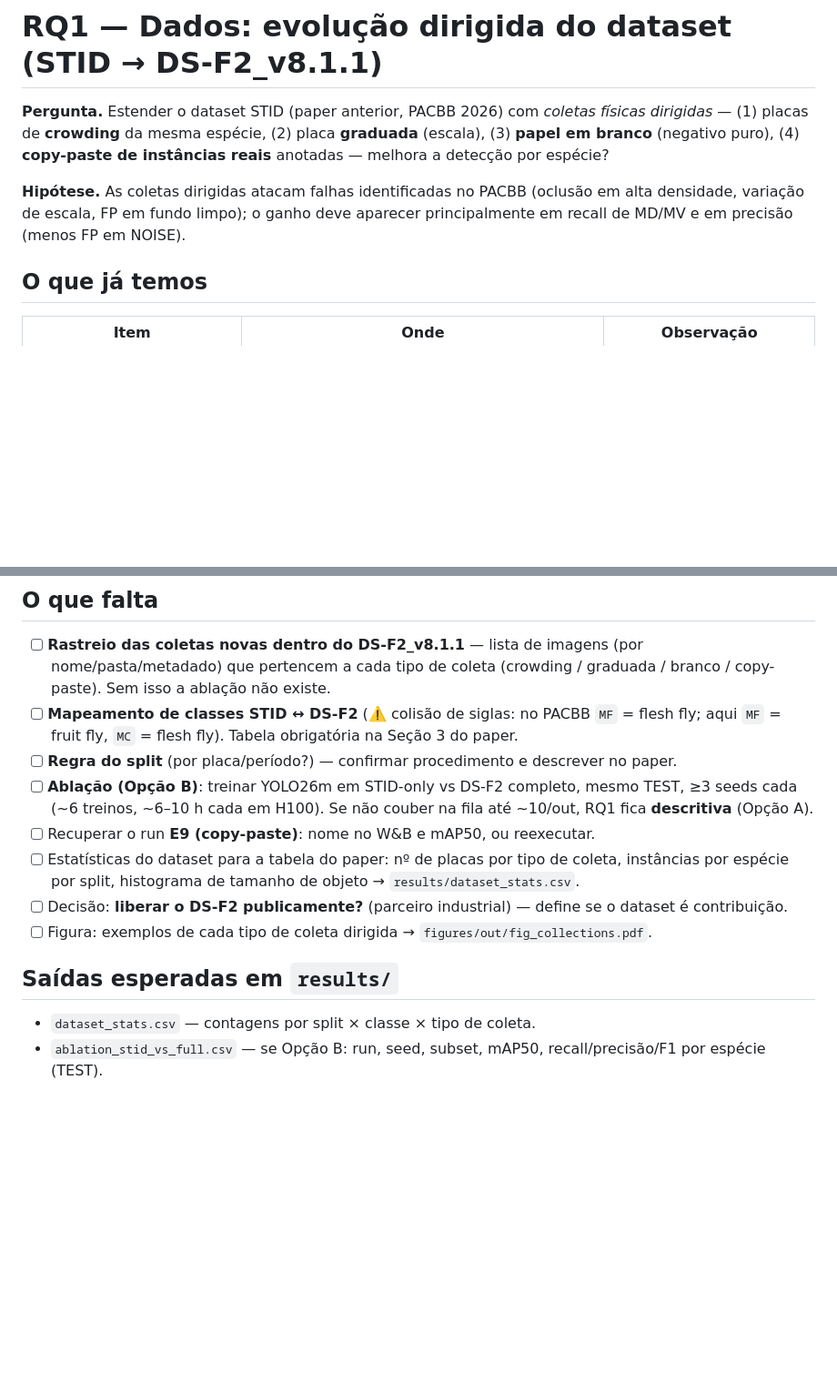
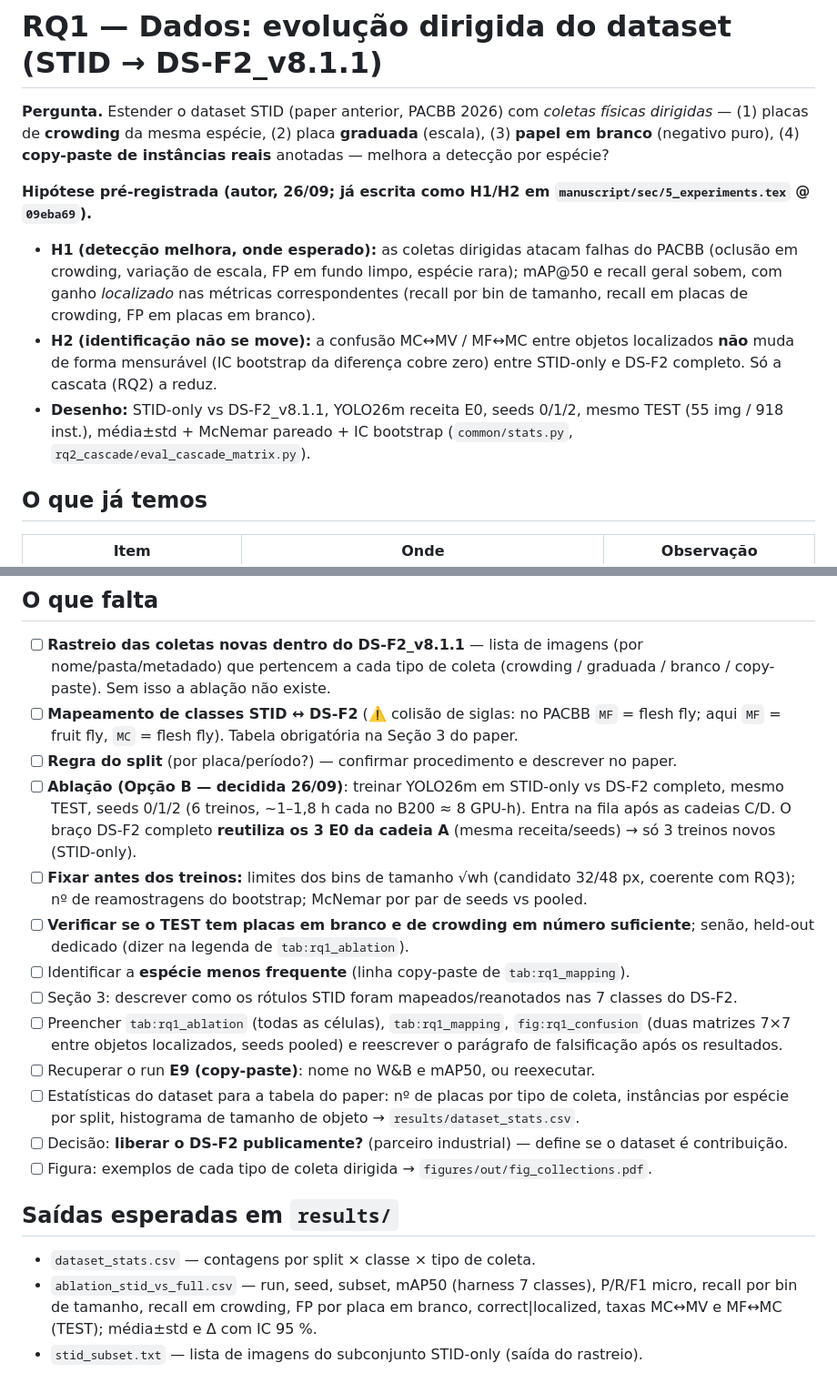
Before and after one commit to CEIA-Ultralight/paper_2_pestline, a Markdown page: rq1_data/README.md, 2 parts joined by grey strips. Shown at 91% size. GitHub-like rendering; blank space fills up the shorter version.

Commit message:
RQ1: hipótese pré-registrada (Opção B) no manuscrito, backlog e decisão registrados

```diff
--- a/rq1_data/README.md
+++ b/rq1_data/README.md
@@ -4,8 +4,14 @@
 (1) placas de **crowding** da mesma espécie, (2) placa **graduada** (escala), (3) **papel em branco** (negativo puro),
 (4) **copy-paste de instâncias reais** anotadas — melhora a detecção por espécie?
 
-**Hipótese.** As coletas dirigidas atacam falhas identificadas no PACBB (oclusão em alta densidade, variação de
-escala, FP em fundo limpo); o ganho deve aparecer principalmente em recall de MD/MV e em precisão (menos FP em NOISE).
+**Hipótese pré-registrada (autor, 26/09; já escrita como H1/H2 em `manuscript/sec/5_experiments.tex` @ `09eba69`).**
+- **H1 (detecção melhora, onde esperado):** as coletas dirigidas atacam falhas do PACBB (oclusão em crowding,
+  variação de escala, FP em fundo limpo, espécie rara); mAP@50 e recall geral sobem, com ganho *localizado* nas
+  métricas correspondentes (recall por bin de tamanho, recall em placas de crowding, FP em placas em branco).
+- **H2 (identificação não se move):** a confusão MC↔MV / MF↔MC entre objetos localizados **não** muda de forma
+  mensurável (IC bootstrap da diferença cobre zero) entre STID-only e DS-F2 completo. Só a cascata (RQ2) a reduz.
+- **Desenho:** STID-only vs DS-F2_v8.1.1, YOLO26m receita E0, seeds 0/1/2, mesmo TEST (55 img / 918 inst.),
+  média±std + McNemar pareado + IC bootstrap (`common/stats.py`, `rq2_cascade/eval_cascade_matrix.py`).
 
 ## O que já temos
 
@@ -26,8 +32,17 @@ escala, FP em fundo limpo); o ganho deve aparecer principalmente em recall de MD
 - [ ] **Mapeamento de classes STID ↔ DS-F2** (⚠️ colisão de siglas: no PACBB `MF` = flesh fly; aqui `MF` = fruit fly,
       `MC` = flesh fly). Tabela obrigatória na Seção 3 do paper.
 - [ ] **Regra do split** (por placa/período?) — confirmar procedimento e descrever no paper.
-- [ ] **Ablação (Opção B)**: treinar YOLO26m em STID-only vs DS-F2 completo, mesmo TEST, ≥3 seeds cada
-      (~6 treinos, ~6–10 h cada em H100). Se não couber na fila até ~10/out, RQ1 fica **descritiva** (Opção A).
+- [ ] **Ablação (Opção B — decidida 26/09)**: treinar YOLO26m em STID-only vs DS-F2 completo, mesmo TEST, seeds 0/1/2
+      (6 treinos, ~1–1,8 h cada no B200 ≈ 8 GPU-h). Entra na fila após as cadeias C/D. O braço DS-F2 completo
+      **reutiliza os 3 E0 da cadeia A** (mesma receita/seeds) → só 3 treinos novos (STID-only).
+- [ ] **Fixar antes dos treinos:** limites dos bins de tamanho √wh (candidato 32/48 px, coerente com RQ3); nº de
+      reamostragens do bootstrap; McNemar por par de seeds vs pooled.
+- [ ] **Verificar se o TEST tem placas em branco e de crowding em número suficiente**; senão, held-out dedicado
+      (dizer na legenda de `tab:rq1_ablation`).
+- [ ] Identificar a **espécie menos frequente** (linha copy-paste de `tab:rq1_mapping`).
+- [ ] Seção 3: descrever como os rótulos STID foram mapeados/reanotados nas 7 classes do DS-F2.
+- [ ] Preencher `tab:rq1_ablation` (todas as células), `tab:rq1_mapping`, `fig:rq1_confusion` (duas matrizes 7×7
+      entre objetos localizados, seeds pooled) e reescrever o parágrafo de falsificação após os resultados.
 - [ ] Recuperar o run **E9 (copy-paste)**: nome no W&B e mAP50, ou reexecutar.
 - [ ] Estatísticas do dataset para a tabela do paper: nº de placas por tipo de coleta, instâncias por espécie
       por split, histograma de tamanho de objeto → `results/dataset_stats.csv`.
@@ -37,4 +52,6 @@ escala, FP em fundo limpo); o ganho deve aparecer principalmente em recall de MD
 ## Saídas esperadas em `results/`
 
 - `dataset_stats.csv` — contagens por split × classe × tipo de coleta.
-- `ablation_stid_vs_full.csv` — se Opção B: run, seed, subset, mAP50, recall/precisão/F1 por espécie (TEST).
+- `ablation_stid_vs_full.csv` — run, seed, subset, mAP50 (harness 7 classes), P/R/F1 micro, recall por bin de tamanho,
+  recall em crowding, FP por placa em branco, correct|localized, taxas MC↔MV e MF↔MC (TEST); média±std e Δ com IC 95 %.
+- `stid_subset.txt` — lista de imagens do subconjunto STID-only (saída do rastreio).
```
Also changed, not shown: docs/DECISIONS.md (+2 -1 lines).
